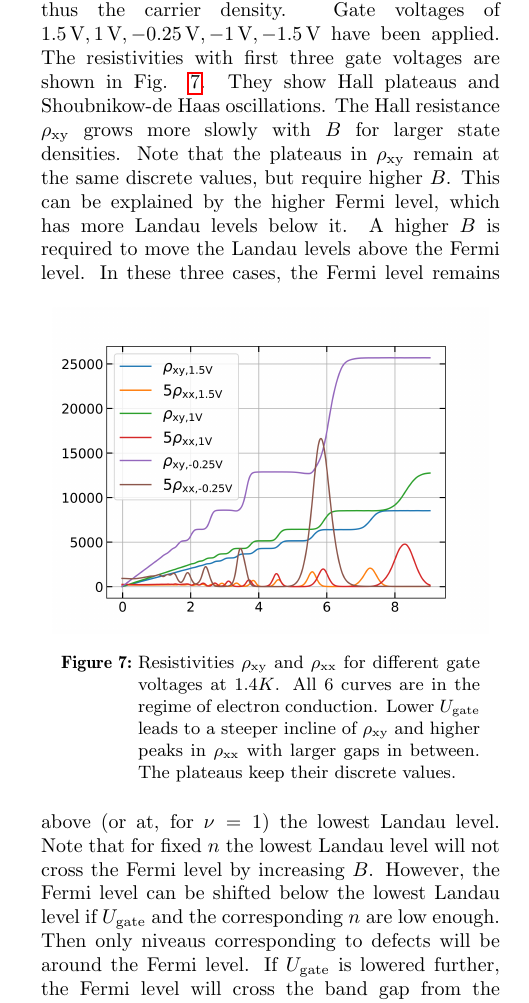
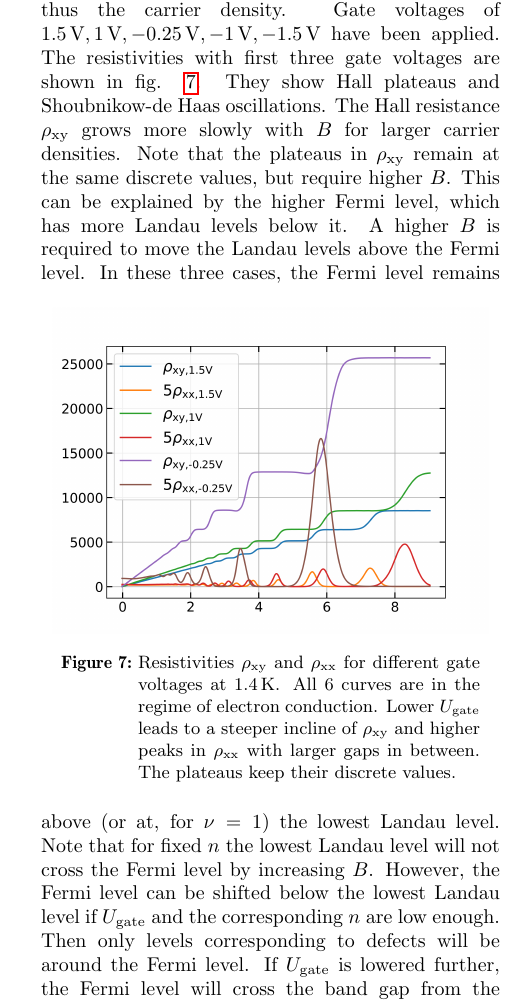
Before and after one commit to EliasSchw/F-Praktikum_Quanten_Hall, a LaTeX paper (Paper/Latex/main.tex, which reads Paper/Latex/GateVoltage.tex): part of one column of page 6 of 8, cut so that both start at the same text. Compiled offline with pdfLaTeX.

Commit message:
sigma sigma boi

```diff
--- a/Paper/Latex/GateVoltage.tex
+++ b/Paper/Latex/GateVoltage.tex
@@ -2,16 +2,16 @@
 To understand the influence of different carrier densities $n$, the gate voltage $U_\text{gate}$ is varied.
 A higher $U_\text{gate}$ increases the Fermi level and thus the carrier density.
 Gate voltages of $1.5 \,\text V, 1 \,\text V, -0.25 \,\text V, -1 \,\text V, -1.5 \,\text V$ have been applied.
-The resistivities with first three gate voltages are shown in Fig. \ref{fig:differentGateVoltagesQHE}.
+The resistivities with first three gate voltages are shown in fig. \ref{fig:differentGateVoltagesQHE}.
 They show Hall plateaus and Shoubnikow-de Haas oscillations.
-The Hall resistance $\rho_\text{xy}$ grows more slowly with $B$ for larger state densities.
+The Hall resistance $\rho_\text{xy}$ grows more slowly with $B$ for larger carrier densities.
 Note that the plateaus in $\rho_\text{xy}$ remain at the same discrete values, but require higher $B$.
 This can be explained by the higher Fermi level, which has more Landau levels below it.
 A higher $B$ is required to move the Landau levels above the Fermi level.
 \begin{figure}[h]
     \centering
     \includegraphics[width=0.45\textwidth]{../Images/differentGateVoltagesQHE.png}
-    \caption{Resistivities $\rho_\text{xy}$ and $\rho_\text{xx}$ for different gate voltages at $1.4K$.
+    \caption{Resistivities $\rho_\text{xy}$ and $\rho_\text{xx}$ for different gate voltages at $1.4\,\text{K}$.
     All 6 curves are in the regime of electron conduction.
     Lower $U_\text{gate}$
      leads to a steeper incline of $\rho_\text{xy}$ and higher peaks in $\rho_\text{xx}$ with larger gaps in between.
@@ -22,5 +22,5 @@ A higher $B$ is required to move the Landau levels above the Fermi level.
 In these three cases, the Fermi level remains above (or at, for $\nu=1$) the lowest Landau level.
 Note that for fixed $n$ the lowest Landau level will not cross the Fermi level by increasing $B$.
 However, the Fermi level can be shifted below the lowest Landau level if $U_\text{gate}$ and the corresponding $n$ are low enough.
-Then only niveaus corresponding to defects will be around the Fermi level.
+Then only levels corresponding to defects will be around the Fermi level.
 If $U_\text{gate}$ is lowered further, the Fermi level will cross the band gap from the conduction band to the valence band.
@@ -31,3 +31,4 @@ The resistivities for these gate voltages are plotted in fig. \ref{fig:kaputteKu
     \centering
     \includegraphics[width=0.45\textwidth]{../Images/kaputteKurvenGateV.png}
     \caption{
+        Resistances $\rho_\text{xy}$ and $\rho_\text{xx}$ at $1.4\text{K}$ for different gate voltages, corresponding to low carrier densities $n$.
```
Also changed, not shown: Paper/Latex/GateVoltage.tex (3 more changed lines).
